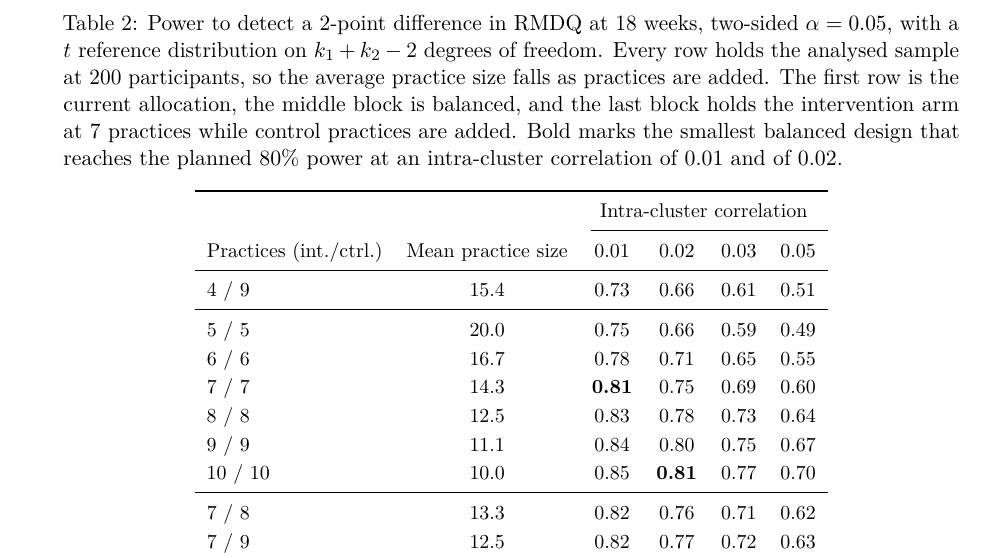
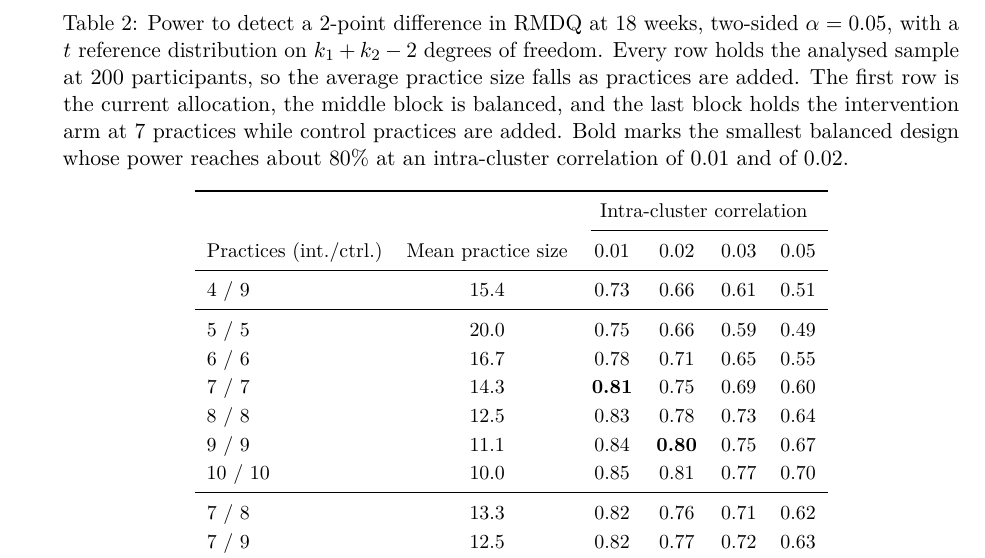
Before and after one commit to jdegenfellner/Resolve_Swiss_Statistical_Analysis_Plan, a LaTeX document (paper.tex): part of page 9 of 28, cut so that both start at the same text. Compiled offline with pdfLaTeX.

Commit message:
Move the bold mark in the 0.02 column to the 9/9 design

```diff
--- a/paper.tex
+++ b/paper.tex
@@ -432,7 +432,7 @@ freedom. Every row holds the analysed sample at 200 participants, so the
 average practice size falls as practices are added. The first row is the
 current allocation, the middle block is balanced, and the last block holds the
 intervention arm at 7 practices while control practices are added. Bold marks
-the smallest balanced design that reaches the planned 80\% power at an
+the smallest balanced design whose power reaches about 80\% at an
 intra-cluster correlation of 0.01 and of 0.02.}
 \label{tab:power}
 \begin{tabular}{lccccc}
@@ -447,8 +447,8 @@ Practices (int./ctrl.) & Mean practice size & 0.01 & 0.02 & 0.03 & 0.05\\
 6 / 6   & 16.7 & 0.78 & 0.71 & 0.65 & 0.55\\
 7 / 7   & 14.3 & \textbf{0.81} & 0.75 & 0.69 & 0.60\\
 8 / 8   & 12.5 & 0.83 & 0.78 & 0.73 & 0.64\\
-9 / 9   & 11.1 & 0.84 & 0.80 & 0.75 & 0.67\\
-10 / 10 & 10.0 & 0.85 & \textbf{0.81} & 0.77 & 0.70\\
+9 / 9   & 11.1 & 0.84 & \textbf{0.80} & 0.75 & 0.67\\
+10 / 10 & 10.0 & 0.85 & 0.81 & 0.77 & 0.70\\
 \midrule
 7 / 8   & 13.3 & 0.82 & 0.76 & 0.71 & 0.62\\
 7 / 9   & 12.5 & 0.82 & 0.77 & 0.72 & 0.63\\
```
Also changed, not shown: paper.pdf.
